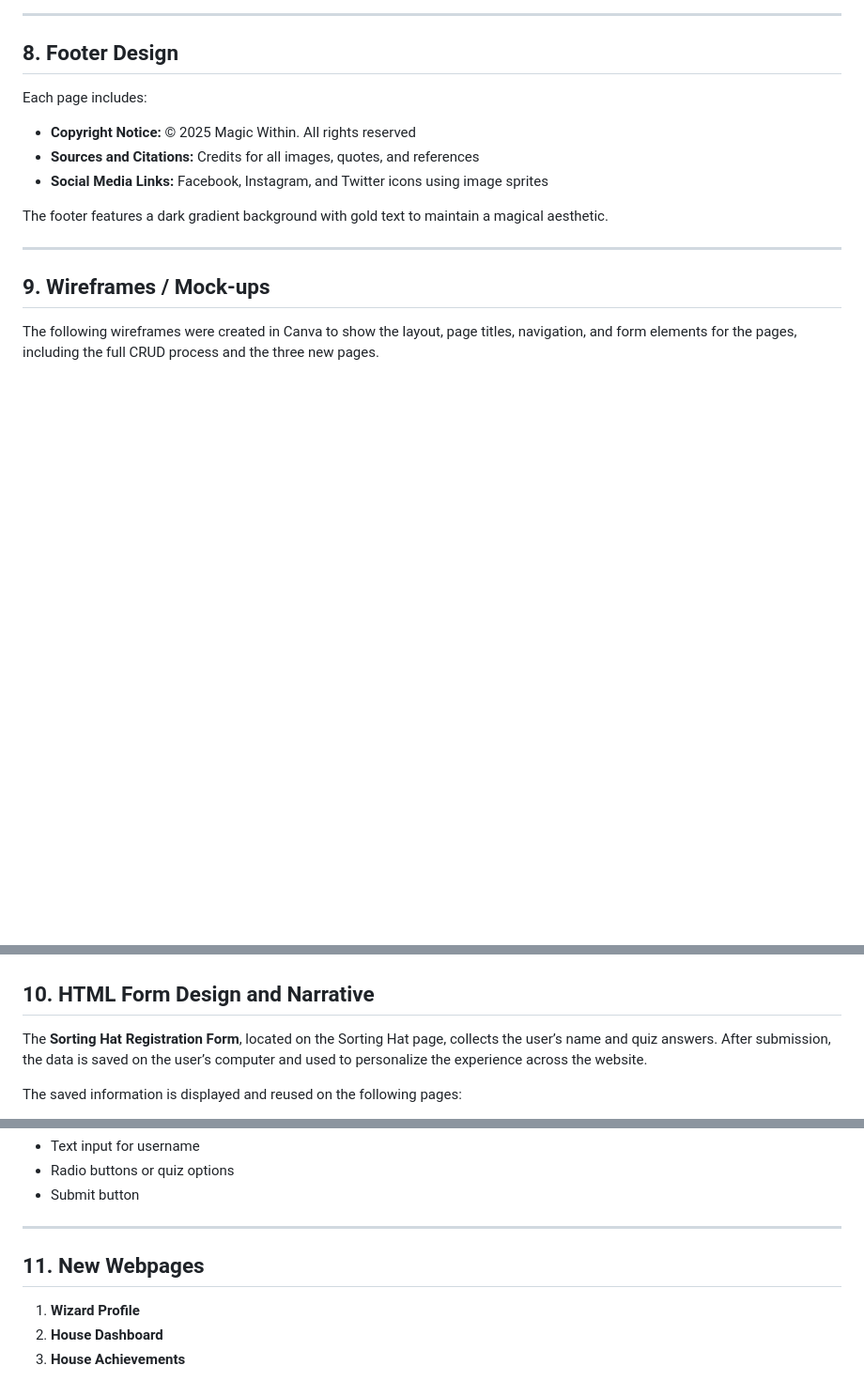
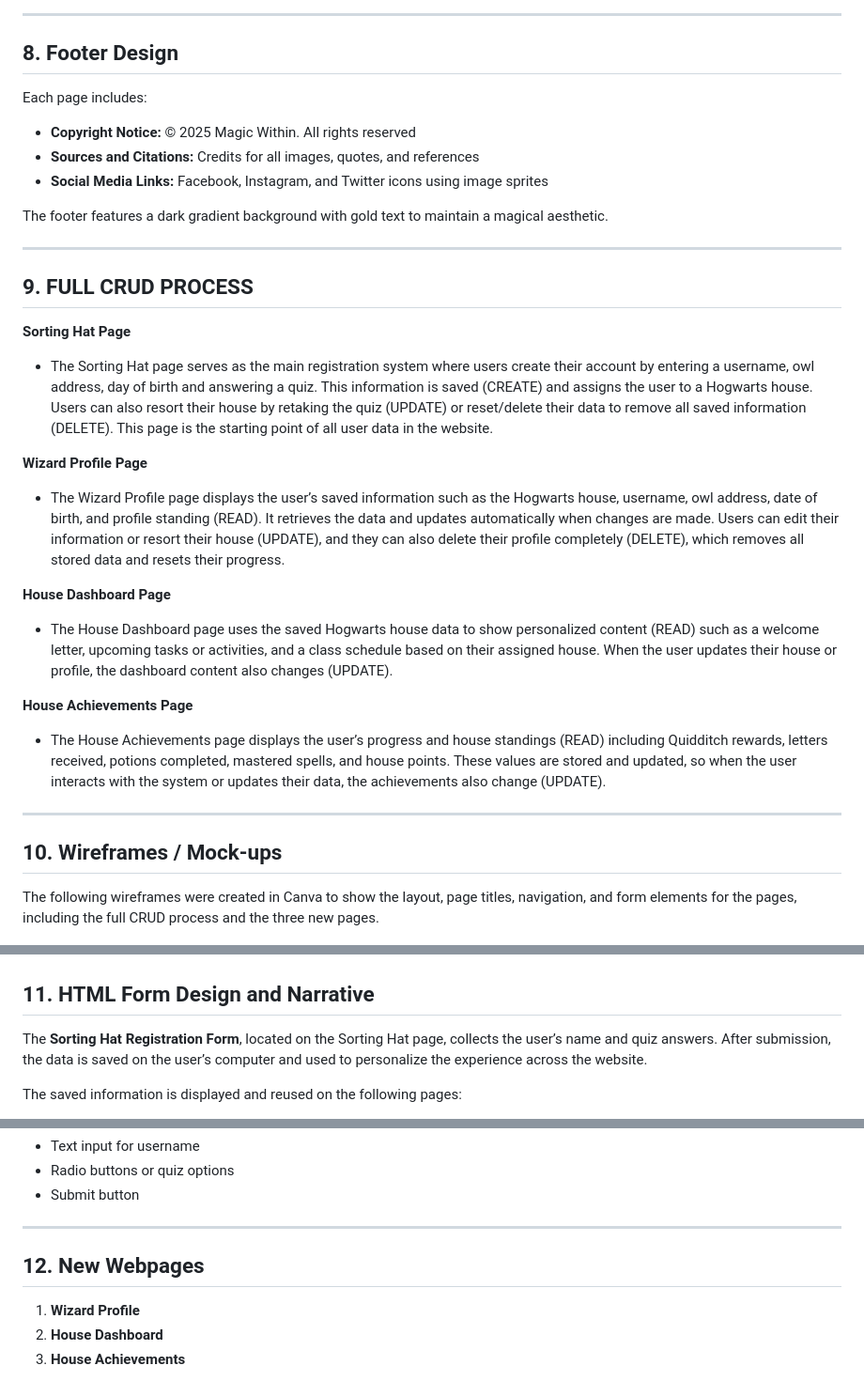
Before and after one commit to cevespinosa/WDProjMagnesiumEspinosaRepedro, a Markdown page: README.md, 3 parts joined by grey strips. Shown at 94% size. Drawn GitHub-style; blank space fills up the shorter version.

Commit message:
FINAL Update README.md

```diff
--- a/README.md
+++ b/README.md
@@ -114,7 +114,22 @@ The footer features a dark gradient background with gold text to maintain a magi
 
 ---
 
-## 9. Wireframes / Mock-ups
+## 9. FULL CRUD PROCESS
+**Sorting Hat Page**
+- The Sorting Hat page serves as the main registration system where users create their account by entering a username, owl address, day of birth and answering a quiz. This information is saved (CREATE) and assigns the user to a Hogwarts house. Users can also resort their house by retaking the quiz (UPDATE) or reset/delete their data to remove all saved information (DELETE). This page is the starting point of all user data in the website.
+
+**Wizard Profile Page**
+- The Wizard Profile page displays the user’s saved information such as the Hogwarts house, username, owl address, date of birth, and profile standing (READ). It retrieves the data and updates automatically when changes are made. Users can edit their information or resort their house (UPDATE), and they can also delete their profile completely (DELETE), which removes all stored data and resets their progress.
+
+**House Dashboard Page**
+- The House Dashboard page uses the saved Hogwarts house data to show personalized content (READ) such as a welcome letter, upcoming tasks or activities, and a class schedule based on their assigned house. When the user updates their house or profile, the dashboard content also changes (UPDATE).
+
+**House Achievements Page**
+- The House Achievements page displays the user’s progress and house standings (READ) including Quidditch rewards, letters received, potions completed, mastered spells, and house points. These values are stored and updated, so when the user interacts with the system or updates their data, the achievements also change (UPDATE).
+
+---
+
+## 10. Wireframes / Mock-ups
 
 The following wireframes were created in Canva to show the layout, page titles, navigation, and form elements for the pages, including the full CRUD process and the three new pages.
 
@@ -128,7 +143,7 @@ The following wireframes were created in Canva to show the layout, page titles,
 - ![Achievements](https://github.com/cevespinosa/WDProjMagnesiumEspinosaRepedro/blob/1ac9102ed84777628beab3ae7338c7bd7020f45b/assets/Navigation%20bar%20(HOME%20PAGE).png)
 
 
-## 10. HTML Form Design and Narrative
+## 11. HTML Form Design and Narrative
 
 The **Sorting Hat Registration Form**, located on the Sorting Hat page, collects the user’s name and quiz answers. After submission, the data is saved on the user’s computer and used to personalize the experience across the website.
 
@@ -144,7 +159,7 @@ The saved information is displayed and reused on the following pages:
 
 ---
 
-## 11. New Webpages
+## 12. New Webpages
 
 1. **Wizard Profile**
 2. **House Dashboard**
```
